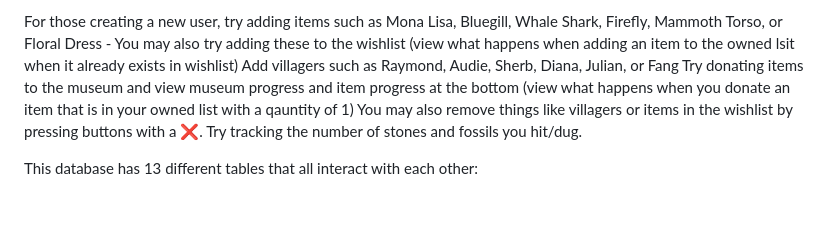
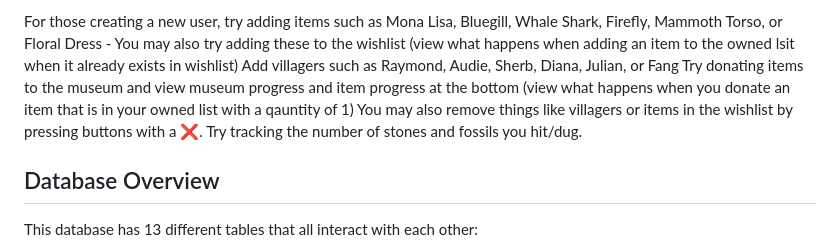
Before and after one commit to josh777ames/Animal-Crossing-Database-CPSC-372-Project, a Markdown page: README.md, the part around the change. Drawn GitHub-style; blank space fills up the shorter version.

```diff
--- a/README.md
+++ b/README.md
@@ -32,6 +32,7 @@ Try donating items to the museum and view museum progress and item progress at t
 You may also remove things like villagers or items in the wishlist by pressing buttons with a ❌.
 Try tracking the number of stones and fossils you hit/dug.
 
+## Database Overview
 This database has 13 different tables that all interact with each other:
 - Items: Differentiated between crafting materials, furniture, clothing, etc.
 - Fish: Trackable by season, time of day, and location.
```
